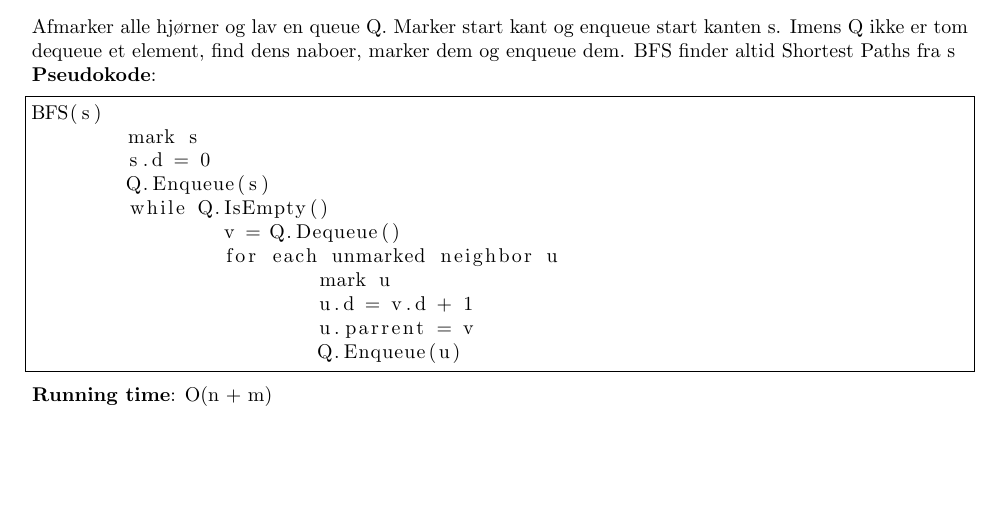
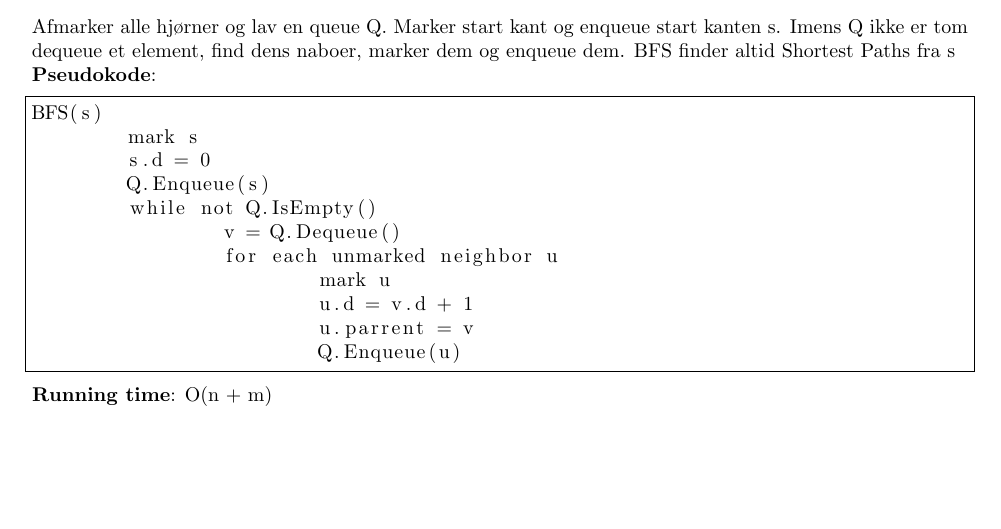
Before and after one commit to jondalnas/02105-Algorithms-and-Data-Structures-1-Algorithm-Collection, a LaTeX document (main.tex, which reads Algoritmer/Graph Searching/BFS.tex): part of page 7 of 38, cut so that both start at the same text. Compiled offline with pdfLaTeX.

Commit message:
Updated BFS

```diff
--- a/Algoritmer/Graph Searching/BFS.tex
+++ b/Algoritmer/Graph Searching/BFS.tex
@@ -5,7 +5,7 @@ BFS(s)
 	mark s
 	s.d = 0
 	Q.Enqueue(s)
-	while Q.IsEmpty()
+	while not Q.IsEmpty()
 		v = Q.Dequeue()
 		for each unmarked neighbor u
 			mark u
```
